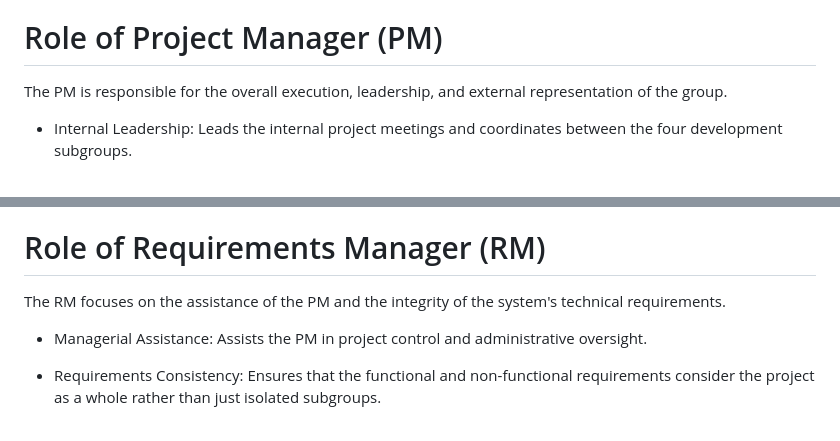
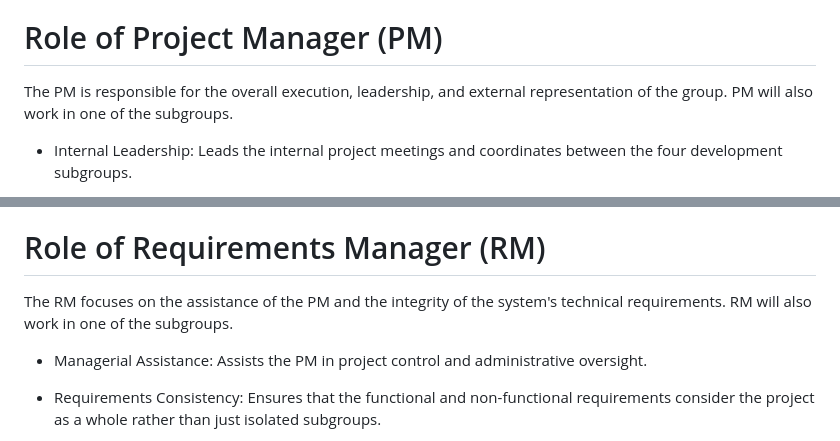
Before and after one commit to DanielJ0131/Interactive-House, a Markdown page: README.md, 2 parts joined by grey strips. GitHub-like rendering.

Commit message:
Clarify roles of PM and RM in README

```diff
--- a/README.md
+++ b/README.md
@@ -70,7 +70,7 @@ This project aligns with the UN Sustainable Development Goals:
 
 # Role of Project Manager (PM)
 
-The PM is responsible for the overall execution, leadership, and external representation of the group.
+The PM is responsible for the overall execution, leadership, and external representation of the group. PM will also work in one of the subgroups.
 
 * Internal Leadership: Leads the internal project meetings and coordinates between the four development subgroups.
 
@@ -84,7 +84,7 @@ The PM is responsible for the overall execution, leadership, and external repres
 
 # Role of Requirements Manager (RM)
 
-The RM focuses on the assistance of the PM and the integrity of the system's technical requirements.
+The RM focuses on the assistance of the PM and the integrity of the system's technical requirements. RM will also work in one of the subgroups.
 
 * Managerial Assistance: Assists the PM in project control and administrative oversight.
 
```
